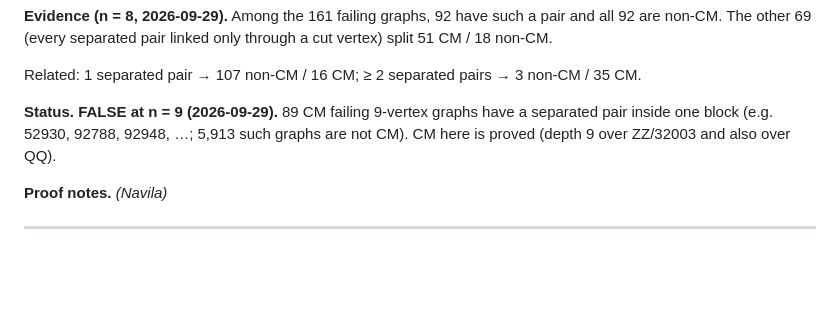
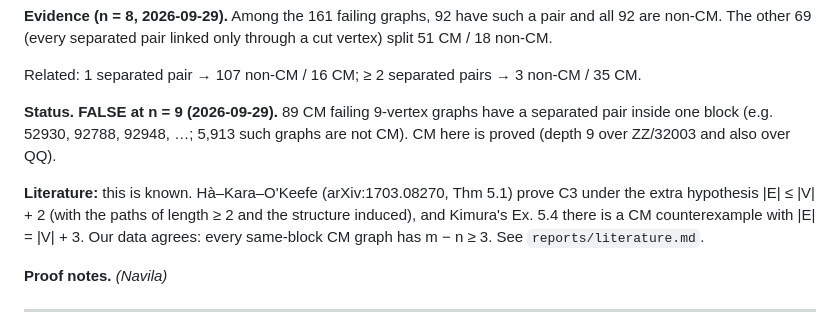
Before and after one commit to nzaman11/toric-graphs, a Markdown page: conjectures.md, the part around the change. Drawn GitHub-style; blank space fills up the shorter version.

Commit message:
Add literature check: C3 is Ha-Kara-O'Keefe Thm 5.1 without its edge bound; C2' not found
Co-Authored-By: Claude Opus 5.5 <noreply@anthropic.com>

```diff
--- a/conjectures.md
+++ b/conjectures.md
@@ -89,6 +89,11 @@ Related: 1 separated pair → 107 non-CM / 16 CM; ≥ 2 separated pairs → 3 no
 inside one block (e.g. 52930, 92788, 92948, …; 5,913 such graphs are not CM). CM here is proved
 (depth 9 over ZZ/32003 and also over QQ).
 
+**Literature:** this is known. Hà–Kara–O'Keefe (arXiv:1703.08270, Thm 5.1) prove C3 under the
+extra hypothesis |E| ≤ |V| + 2 (with the paths of length ≥ 2 and the structure induced), and
+Kimura's Ex. 5.4 there is a CM counterexample with |E| = |V| + 3. Our data agrees: every
+same-block CM graph has m − n ≥ 3. See `reports/literature.md`.
+
 **Proof notes.** _(Navila)_
 
 ---
```
Also changed, not shown: reports/literature.md (added, +76 -0 lines).
